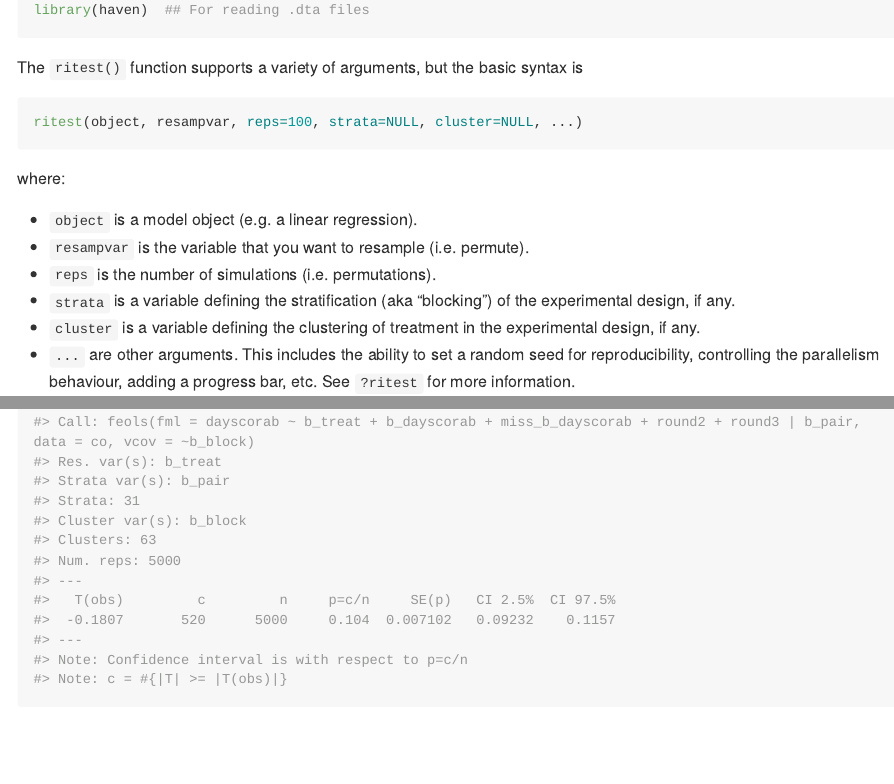
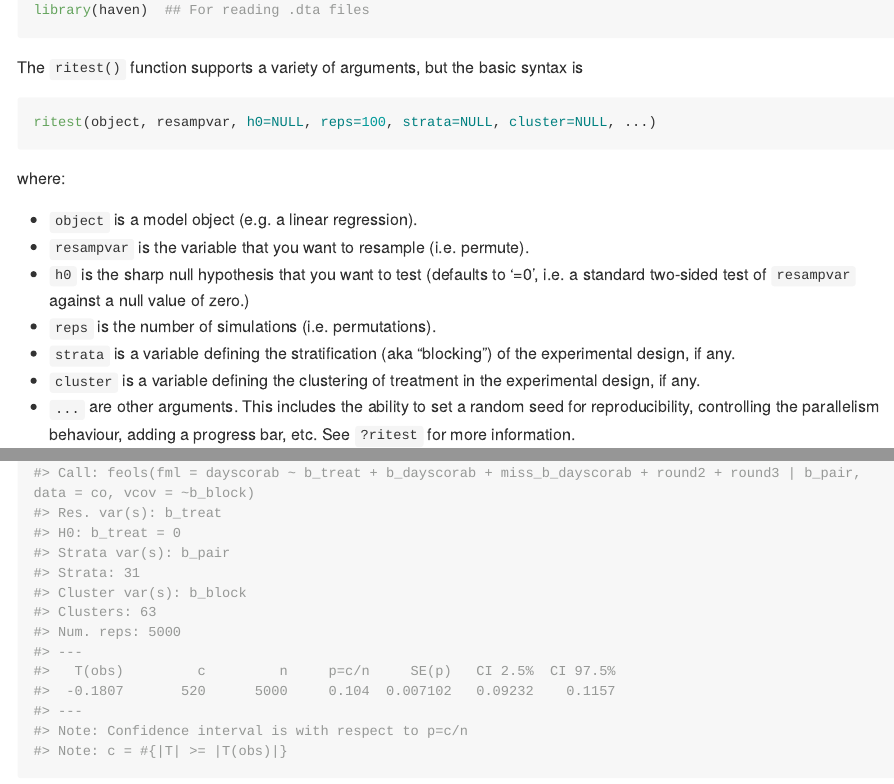
Before and after one commit to grantmcdermott/ritest, an R Markdown document (README.Rmd): the page in a window 1100 px wide, from 570 px down, and a second part further down, joined at a grey line. The pictures show the output file README.md that the author committed with the source, drawn offline in the style of GitHub; long lines of code are wrapped; badge pictures from the web are left out.

Commit message:
Update README

````diff
--- a/README.Rmd
+++ b/README.Rmd
@@ -50,13 +50,15 @@ The `ritest()` function supports a variety of arguments, but the basic syntax
 is
 
 ```r
-ritest(object, resampvar, reps=100, strata=NULL, cluster=NULL, ...)
+ritest(object, resampvar, h0=NULL, reps=100, strata=NULL, cluster=NULL, ...)
 ```
 
 where:
 
 - `object` is a model object (e.g. a linear regression).
 - `resampvar` is the variable that you want to resample (i.e. permute).
+- `h0` is the sharp null hypothesis that you want to test (defaults to '=0',
+i.e. a standard two-sided test of `resampvar` against a null value of zero.)
 - `reps` is the number of simulations (i.e. permutations).
 - `strata` is a variable defining the stratification (aka "blocking") of the
 experimental design, if any.
````
Also changed, not shown: README.md, README.Rmd (4 more changed lines), 2 other files.
